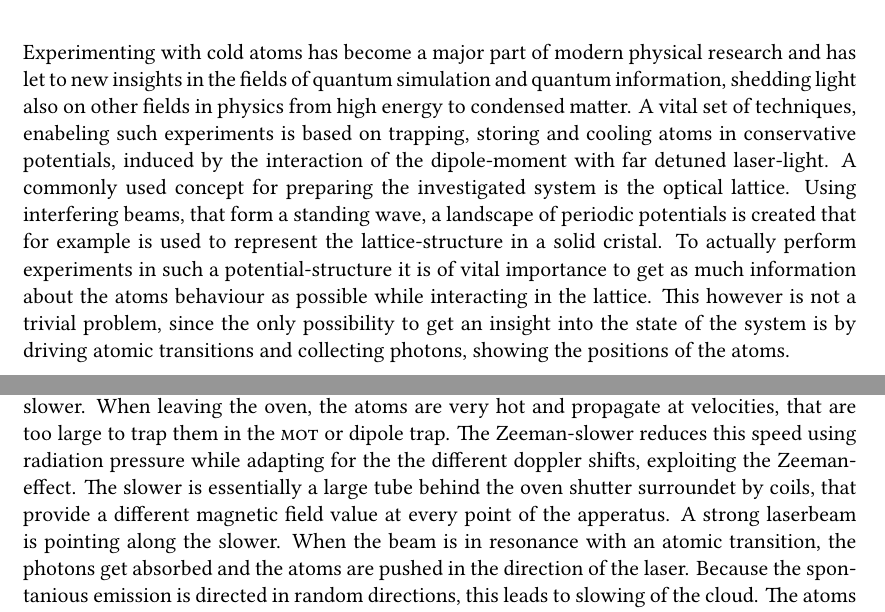
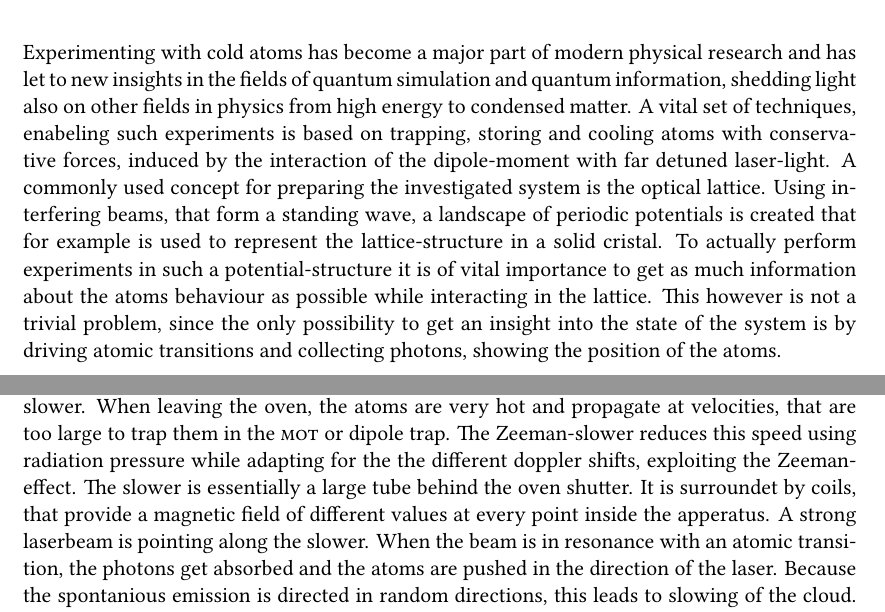
Before and after one commit to JayFF/bachelorarbeit, a LaTeX thesis (BA.tex, which reads experiment.tex, introduction.tex): two parts of pages 1 and 3 of 23, joined at a grey line, cut so that both start at the same text. Compiled offline with XeLaTeX.

Commit message:
introduction and stuff

```diff
--- a/experiment.tex
+++ b/experiment.tex
@@ -12,5 +12,5 @@ The key feature of the experiment is the possibility to prepare few atoms in a m
 
 The experiments are carried out in the so called microtrap, that for the lowest occupied levels can be approximated by a one-dimensional harmonic oscillator. To fill this potential down to the ground state a big reservoid of cold atoms has to be prepared before activating this main stage of the experiment.
 
-After vaporizing Lithium in an oven, the first component of the experiment is the Zeeman slower. When leaving the oven, the atoms are very hot and propagate at velocities, that are too large to trap them in the \textsc{mot} or dipole trap. The Zeeman-slower reduces this speed using radiation pressure while adapting for the the different doppler shifts, exploiting the Zeeman-effect. The slower is essentially a large tube behind the oven shutter surroundet by coils, that provide a different magnetic field value at every point of the apperatus. A strong laserbeam is pointing along the slower. When the beam is in resonance with an atomic transition, the photons get absorbed and the atoms are pushed in the direction of the laser. Because the spontanious emission is directed in random directions, this leads to slowing of the cloud. The atoms however, due to the Doppler-effect see the light blue detuned when flying at high velocities. If the frequency of the laser-beam is adapted to match the resonance frequency for the respective speed, the atoms will be slowed down, but therefore will no longer absorb photons of the same frequency. Therefore different magnetic fields shifts the atomic levels to match the frequncy of the laser everywhere along the legth of the tube and achieve enough cooling to trap the atoms in the \textsc{mot}.
+After vaporizing Lithium in an oven, the first component of the experiment is the Zeeman slower. When leaving the oven, the atoms are very hot and propagate at velocities, that are too large to trap them in the \textsc{mot} or dipole trap. The Zeeman-slower reduces this speed using radiation pressure while adapting for the the different doppler shifts, exploiting the Zeeman-effect. The slower is essentially a large tube behind the oven shutter. It is surroundet by coils, that provide a magnetic field of different values at every point inside the apperatus. A strong laserbeam is pointing along the slower. When the beam is in resonance with an atomic transition, the photons get absorbed and the atoms are pushed in the direction of the laser. Because the spontanious emission is directed in random directions, this leads to slowing of the cloud. The atoms however, due to the Doppler-effect see the light blue detuned when flying at high velocities. If the frequency of the laser-beam is adapted to match the resonance frequency for the respective speed, the atoms will be slowed down, but therefore will no longer absorb photons of the same frequency. Therefore different magnetic fields shifts the atomic levels to match the frequncy of the laser everywhere along the legth of the tube and achieve enough cooling to trap the atoms in the \textsc{mot}.
 
--- a/introduction.tex
+++ b/introduction.tex
@@ -1,3 +1,3 @@
 \chapter{Introduction}
 
-Experimenting with cold atoms has become a major part of modern physical research and has let to new insights in the fields of quantum simulation and quantum information, shedding light also on other fields in physics from high energy to condensed matter. A vital set of techniques, enabeling such experiments is based on trapping, storing and cooling atoms in conservative potentials, induced by the interaction of the dipole-moment with far detuned laser-light. A commonly used concept for preparing the investigated system is the optical lattice. Using interfering beams, that form a standing wave, a landscape of periodic potentials is created that for example is used to represent the lattice-structure in a solid cristal. To actually perform experiments in such a potential-structure it is of vital importance to get as much information about the atoms behaviour as possible while interacting in the lattice. This however is not a trivial problem, since the only possibility to get an insight into the state of the system is by driving atomic transitions and collecting photons, showing the positions of the atoms.
+Experimenting with cold atoms has become a major part of modern physical research and has let to new insights in the fields of quantum simulation and quantum information, shedding light also on other fields in physics from high energy to condensed matter. A vital set of techniques, enabeling such experiments is based on trapping, storing and cooling atoms with conservative forces, induced by the interaction of the dipole-moment with far detuned laser-light. A commonly used concept for preparing the investigated system is the optical lattice. Using interfering beams, that form a standing wave, a landscape of periodic potentials is created that for example is used to represent the lattice-structure in a solid cristal. To actually perform experiments in such a potential-structure it is of vital importance to get as much information about the atoms behaviour as possible while interacting in the lattice. This however is not a trivial problem, since the only possibility to get an insight into the state of the system is by driving atomic transitions and collecting photons, showing the position of the atoms.
```
Also changed, not shown: experiment.tex (4 more changed lines), 2 other files.
